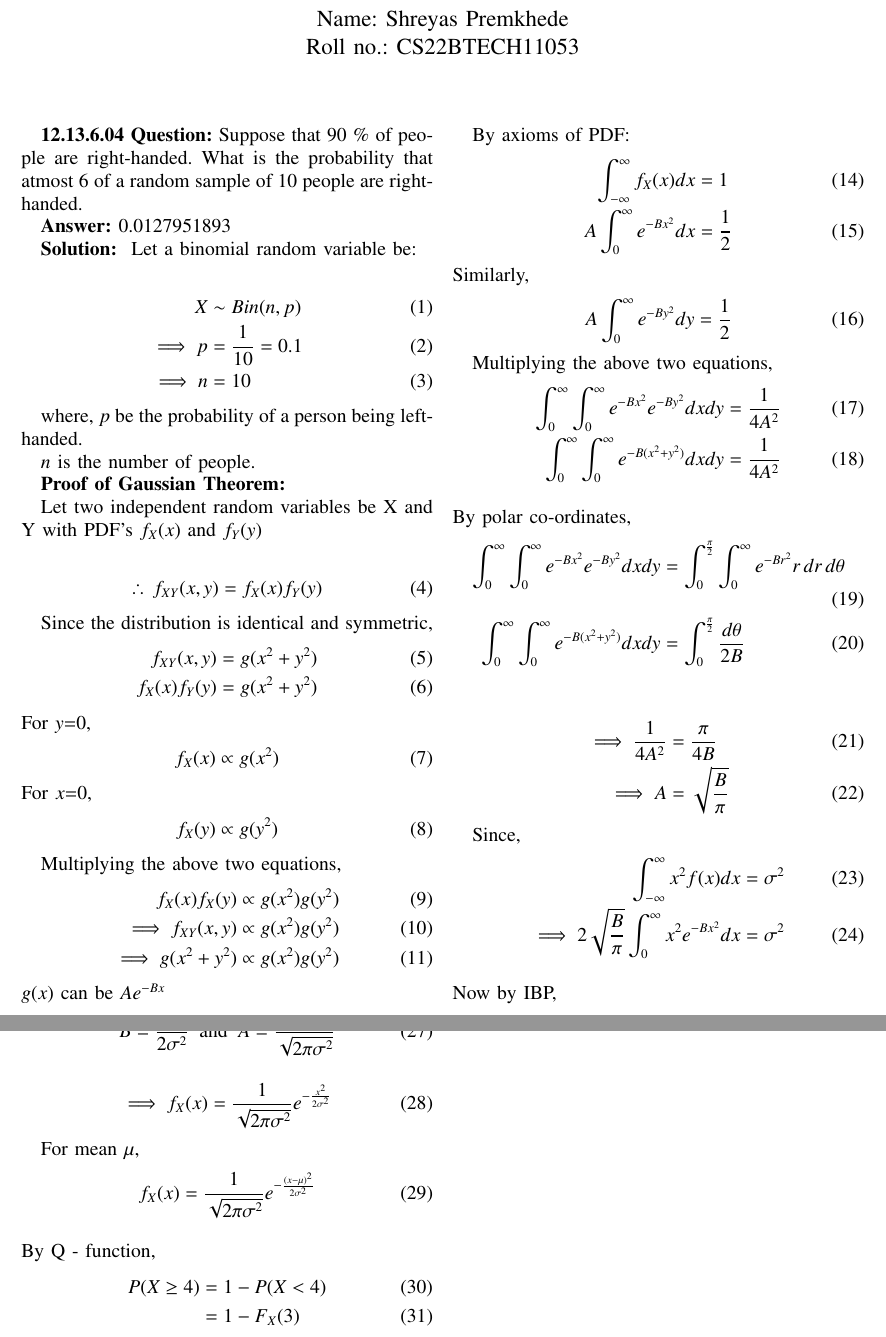
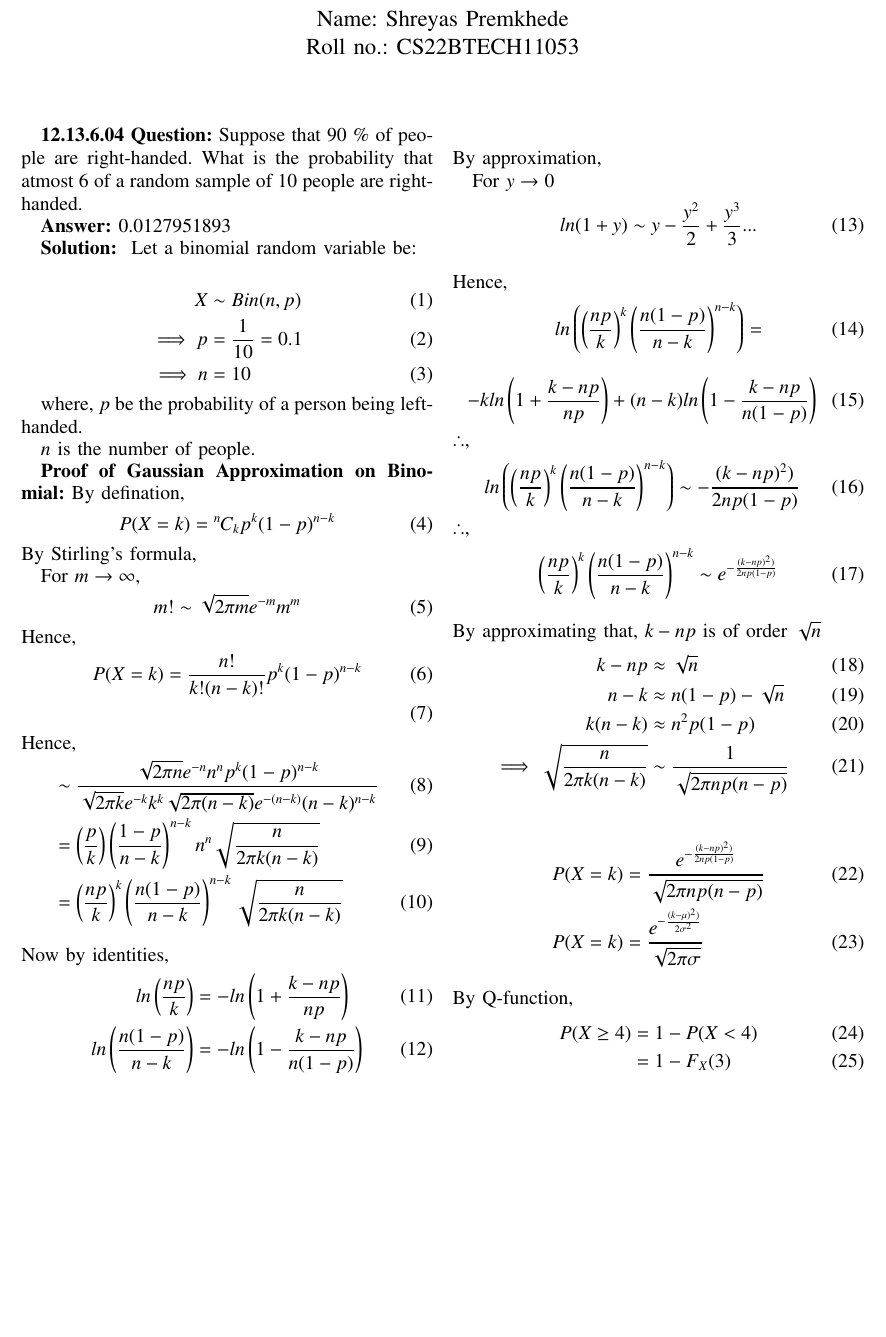
Before and after one commit to ShreyasPremkhede/Course-ID-1110, a LaTeX problem sheet (Assignment_3/Assigment_3.tex): two parts of pages 1 and 2 of 2 before the commit and part of page 1 of 2 after it, the two joined at a grey line, cut so that both start at the same text, the shorter picture padded with empty space. Compiled offline with pdfLaTeX.

Commit message:
Add files via upload

```diff
--- a/Assignment_3/Assigment_3.tex
+++ b/Assignment_3/Assigment_3.tex
@@ -316,97 +316,72 @@ where, $p$ be the probability of a person being left-handed.
 
 $n$ is the number of people.
 
-\textbf{Proof of Gaussian Theorem:}
+\textbf{Proof of Gaussian Approximation on Binomial:}
+By defination,
+\begin{align}
+P(X = k) &= \comb{n}{k} p^k (1-p)^{n-k}
+\end{align}
+By Stirling's formula,
 
-Let two independent random variables be X and Y with PDF's $f_X(x)$ and $f_Y(y)$
-
+For \( m \to \infty\),
 \begin{align}
-\therefore \, f_{XY}(x,y) &= f_X(x) f_Y(y)
+m! \sim \sqrt{2\pi m}e^{-m}m^m
 \end{align}
-
-Since the distribution is identical and symmetric,
+Hence,
 \begin{align}
-	f_{XY}(x,y) &= g(x^2 + y^2)\\
-	f_X(x) f_Y(y)&=g(x^2 + y^2)
+P(X = k) = \frac{n!}{k!(n-k)!} p^k (1-p)^{n-k}\\
 \end{align}
-For $y$=0,
+Hence,
 \begin{align}
-f_X(x) &\propto g(x^2)
-\end{align}
-For $x$=0,
-\begin{align}
-f_X(y) &\propto g(y^2)
-\end{align}
-
-
-Multiplying the above two equations,
-\begin{align}
-	f_X(x)f_X(y)&\propto g(x^2) g(y^2)\\
-\implies
-	f_{XY}(x,y)&\propto g(x^2) g(y^2)\\
-\implies
-	g(x^2 + y^2)&\propto g(x^2) g(y^2)
-\end{align}
-\(g(x)\) can be \(Ae^{-Bx}\)
-\begin{align}
-\therefore, \, f_X(x) &\propto g(x^2) = Ae^{-Bx^2}\\
-	f_X(x) &= Ae^{-Bx^2}
-\end{align}
-
-By axioms of PDF:
-\begin{align}
-\int_{-\infty}^{\infty} f_X(x)dx &= 1\\
-A \int_0^{\infty} e^{-Bx^2}dx &= \frac{1}{2}
-\end{align}
-Similarly,
-\begin{align}
-A \int_0^{\infty} e^{-By^2}dy &= \frac{1}{2}
-\end{align}
-
-Multiplying the above two equations,
-\begin{align}
-\int_0^{\infty}\int_0^{\infty} e^{-Bx^2}e^{-By^2}dxdy &= \frac{1}{4A^2}\\
-\int_0^{\infty}\int_0^{\infty} e^{-B(x^2+y^2)}dxdy &= \frac{1}{4A^2}
+&\sim \frac{\sqrt{2\pi n}e^{-n}n^n p^k (1-p)^{n-k}}{\sqrt{2\pi k}e^{-k}k^k \sqrt{2\pi (n-k)}e^{-(n-k)}(n-k)^{n-k}}\\
+&= \left(\frac{p}{k}\right)\left(\frac{1-p}{n-k}\right)^{n-k}n^n \sqrt{\frac{n}{2\pi k (n-k)}}\\
+&= \left(\frac{np}{k}\right)^{k}\left(\frac{n(1-p)}{n-k}\right)^{n-k}\sqrt{\frac{n}{2\pi k (n-k)}}
 \end{align}
 \\
-By polar co-ordinates,
+Now by identities,
 \begin{align}
-\int_0^{\infty}\int_0^{\infty} e^{-Bx^2}e^{-By^2}dxdy &= \int_0^{\frac{\pi}{2}}\int_0^{\infty} e^{-Br^2} r \, dr \, d\theta\\
-\int_0^{\infty}\int_0^{\infty} e^{-B(x^2+y^2)}dxdy &= \int_0^{\frac{\pi}{2}} \frac{d\theta}{2B}
+ln\left(\frac{np}{k}\right)&= -ln\left(1 + \frac{k-np}{np}\right)\\
+ln\left(\frac{n(1-p)}{n-k}\right)&= -ln\left(1 - \frac{k-np}{n(1-p)}\right)
+\end{align}
+\\
+By approximation,
+
+For \( y\to 0\)
+\begin{align}
+ln(1+y) &\sim y - \frac{y^2}{2} +  \frac{y^3}{3} ...
+\end{align}
+\\
+Hence,
+\begin{align}
+ln\left(\left(\frac{np}{k}\right)^{k}\left(\frac{n(1-p)}{n-k}\right)^{n-k}\right) =
+\end{align}
+\begin{align}
+-k ln\left(1 + \frac{k-np}{np}\right) + (n-k)ln\left(1 - \frac{k-np}{n(1-p)}\right)
+\end{align}
+$\therefore$,
+\begin{align}
+ln\left(\left(\frac{np}{k}\right)^{k}\left(\frac{n(1-p)}{n-k}\right)^{n-k}\right) \sim - \frac{(k-np)^2)}{2np(1-p)}
+\end{align}
+$\therefore$,
+\begin{align}
+\left(\frac{np}{k}\right)^{k}\left(\frac{n(1-p)}{n-k}\right)^{n-k} \sim e^{-\frac{(k-np)^2)}{2np(1-p)}}
+\end{align}
+\\
+By approximating that, $k-np$ is of order $\sqrt{n}$
+\begin{align}
+k-np &\approx \sqrt{n}\\
+n -k &\approx n(1-p) - \sqrt{n}\\
+k(n -k) &\approx n^2p(1-p)\\
+\implies
+	\sqrt{\frac{n}{2\pi k (n-k)}} &\sim \frac{1}{\sqrt{2\pi np (n-p)}}
 \end{align}
 \\
 \begin{align}
-\implies
-	\frac{1}{4A^2}	&= \frac{\pi}{4B}\\
-\implies
-	A &= \sqrt{\frac{B}{\pi}}
-\end{align}
-
-Since,
-\begin{align}
-\int_{-\infty}^{\infty} x^2 f(x)dx = \sigma^2\\
-\implies
-2 \sqrt{\frac{B}{\pi}}\int_{0}^{\infty} x^2 e^{-Bx^2}dx = \sigma^2
+P(X = k) &= \frac{e^{-\frac{(k-np)^2)}{2np(1-p)}}}{\sqrt{2\pi np (n-p)}} \\
+P(X = k) &= \frac{e^{-\frac{(k-\mu)^2)}{2\sigma^2}}}{\sqrt{2\pi\sigma}}
 \end{align}
 \\
-Now by IBP,
-\begin{align}
-u &= x\\ dv &= x e^{-Bx^2}
-\end{align}
-Hence the values,
-\begin{align}
-B = \frac{1}{2\sigma^2} \, \text{ and } \, A = \frac{1}{\sqrt{2\pi\sigma^2}}
-\end{align}
-\begin{align}
-\implies f_X(x) &= \frac{1}{\sqrt{2\pi\sigma^2}} e^{-\frac{x^2}{2\sigma^2}}
-\end{align}
-
-For mean $\mu$,
-\begin{align}
-f_X(x) &= \frac{1}{\sqrt{2\pi\sigma^2}} e^{-\frac{(x-\mu)^2}{2\sigma^2}}
-\end{align}
-\\
-By Q - function,
+By Q-function,
 \begin{align}
 P(X \geq 4) &= 1 - P(X < 4)\\
 	    &= 1 - F_X(3)
```
Also changed, not shown: Assignment_3/Assigment_3.pdf, 1 other file.
